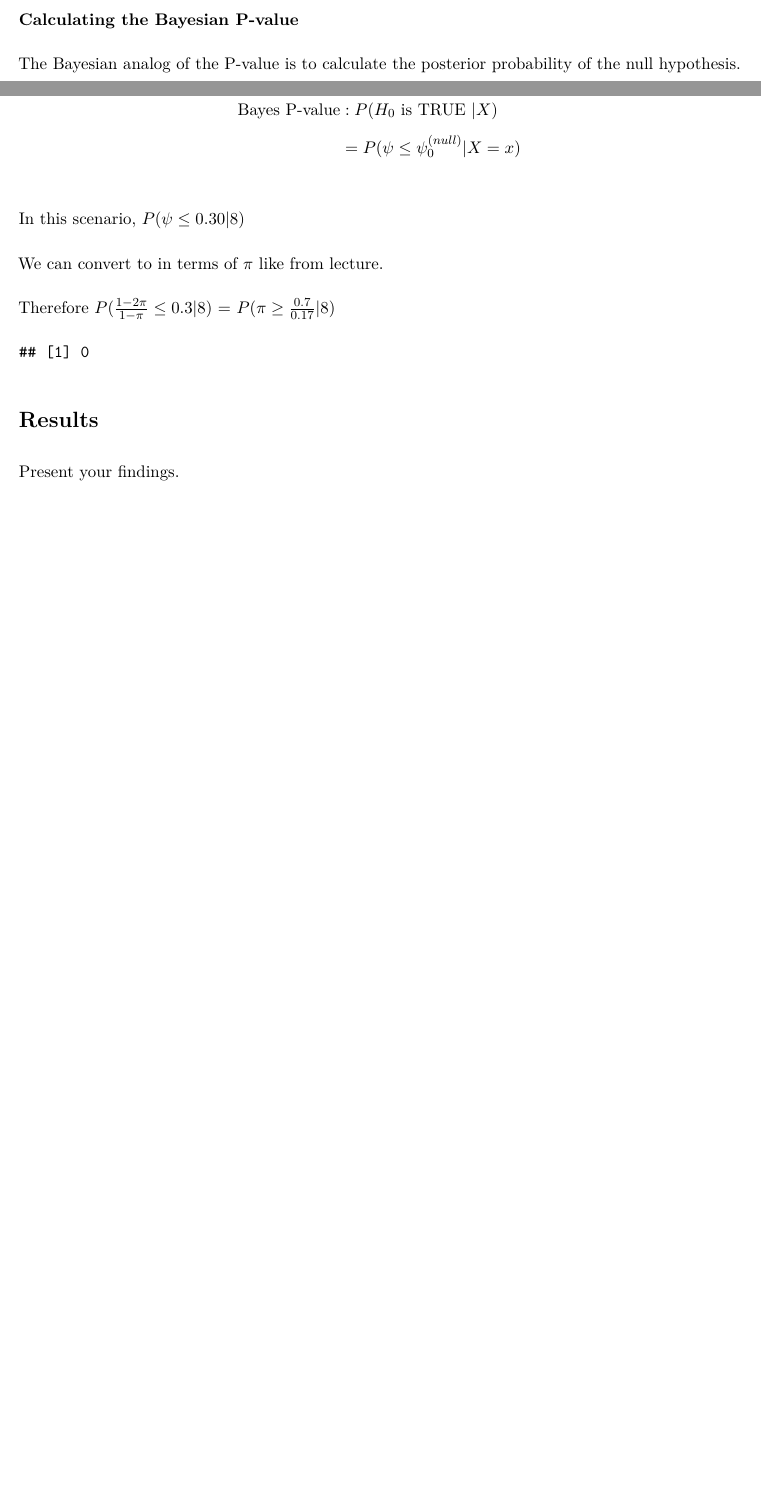
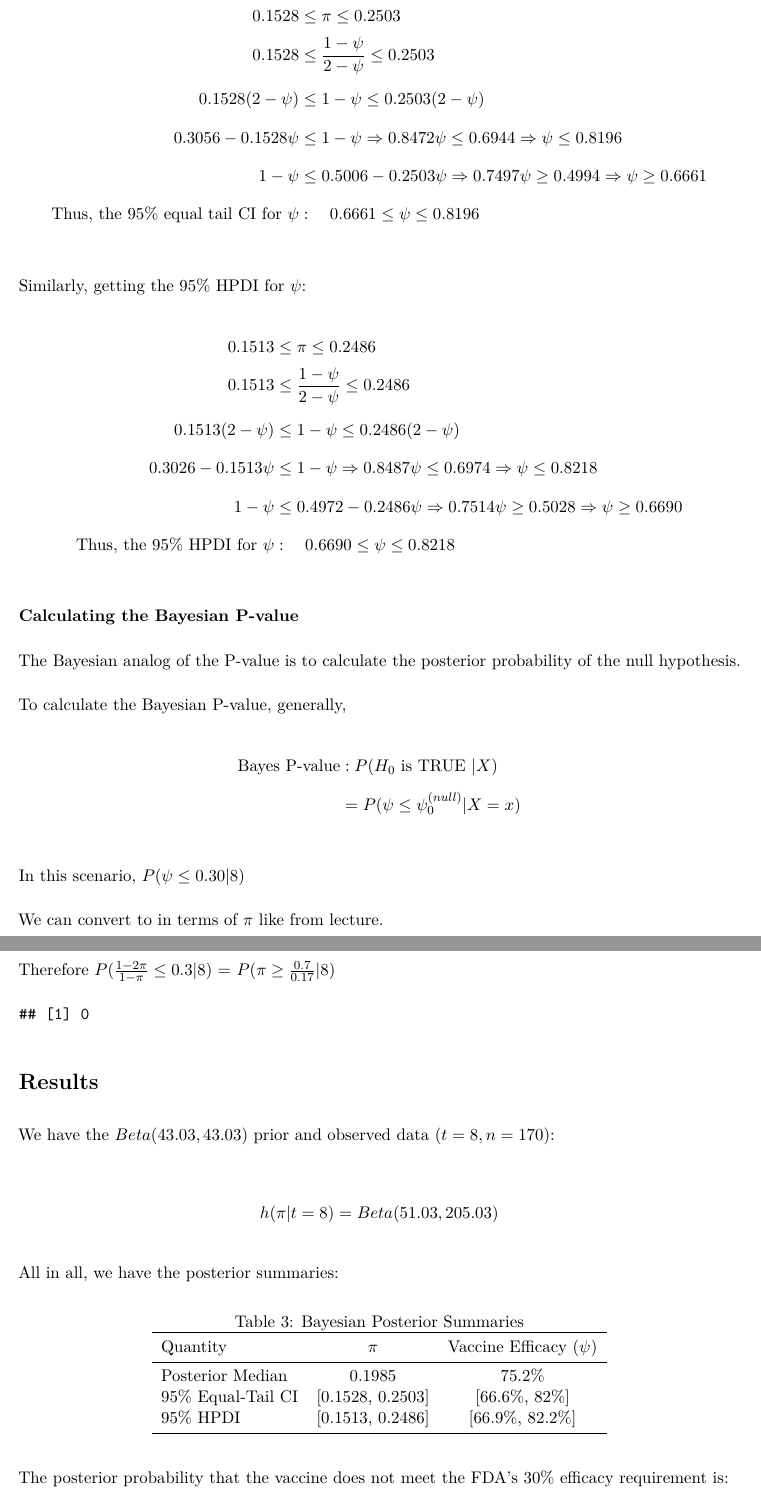
Before and after one commit to advaitb27/stat-342-final, an R Markdown document (Final Project.rmd): two parts of pages 11 and 12 of 16 before the commit and two parts of pages 12 and 13 of 17 after it, joined at a grey line, cut at the place of the change, the shorter picture padded with empty space. Rendered offline with R 4.5, knitr and Pandoc, then LaTeX, with nearby package versions; some code elsewhere in the file could not run offline.

Commit message:
Add results on Bayesian inference.

````diff
--- a/Final Project.rmd
+++ b/Final Project.rmd
@@ -368,12 +366,33 @@ Substituting,
 
 This means that the posterior median of $\psi$ is 0.7523.
 
+Getting the 95% equal tail interval for $\psi$:
+\begin{align*}
+0.1528 &\le \pi \le 0.2503 \\
+0.1528 &\le \frac{1-\psi}{2-\psi} \le 0.2503 \\
+0.1528(2-\psi) &\le 1-\psi \le 0.2503(2-\psi) \\
+0.3056 - 0.1528\psi &\le 1-\psi \Rightarrow 0.8472\psi \le 0.6944 \Rightarrow \psi \le 0.8196 \\
+1-\psi &\le 0.5006 - 0.2503\psi \Rightarrow 0.7497\psi \ge 0.4994 \Rightarrow \psi \ge 0.6661 \\
+\text{Thus, the 95\% equal tail CI for }\psi &:\quad 0.6661 \le \psi \le 0.8196
+\end{align*}
+
+Similarly, getting the 95% HPDI for $\psi$:
+\begin{align*}
+0.1513 &\le \pi \le 0.2486 \\
+0.1513 &\le \frac{1-\psi}{2-\psi} \le 0.2486 \\
+0.1513(2-\psi) &\le 1-\psi \le 0.2486(2-\psi) \\
+0.3026 - 0.1513\psi &\le 1-\psi \Rightarrow 0.8487\psi \le 0.6974 \Rightarrow \psi \le 0.8218 \\
+1-\psi &\le 0.4972 - 0.2486\psi \Rightarrow 0.7514\psi \ge 0.5028 \Rightarrow \psi \ge 0.6690 \\
+\text{Thus, the 95\% HPDI for }\psi &:\quad 0.6690 \le \psi \le 0.8218
+\end{align*}
+
+
+
 ### Calculating the Bayesian P-value
 
 The Bayesian analog of the P-value is to calculate the posterior probability of the null hypothesis.
 
-To calculate the Bayesian P-value,
-
+To calculate the Bayesian P-value, generally,
 \begin{align*}
 \text{Bayes P-value} &: P(H_0 \text{ is TRUE }|X) \\
 &= P(\psi \le \psi_0^{(null)}|X=x)
@@ -391,4 +410,25 @@ pbeta(0.7/0.17, shape1 = 51.04, shape2 = 205.04, lower.tail = FALSE)
 ```
 
 # Results
-Present your findings.
+
+We have the $Beta(43.03, 43.03)$ prior and observed data $(t = 8, n = 170)$:
+
+$$h(\pi|t = 8) = Beta(51.03, 205.03)$$
+
+All in all, we have the posterior summaries:
+
+\begin{table}[htbp]
+\centering
+\caption{Bayesian Posterior Summaries}
+\begin{tabular}{lcc}
+\toprule
+Quantity & $\pi$ & Vaccine Efficacy ($\psi$) \\
+\midrule
+Posterior Median & 0.1985 & 75.2\% \\
+95\% Equal-Tail CI & [0.1528, 0.2503] & [66.6\%, 82\%] \\
+95\% HPDI & [0.1513, 0.2486] & [66.9\%, 82.2\%] \\
+\bottomrule
+\end{tabular}
+\end{table}
+
+The posterior probability that the vaccine does not meet the FDA's 30% efficacy requirement is:
````
Also changed, not shown: Final Project.rmd (7 more changed lines).
